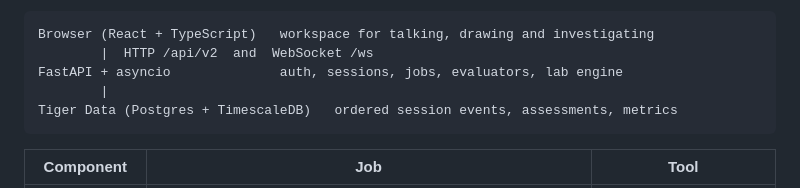
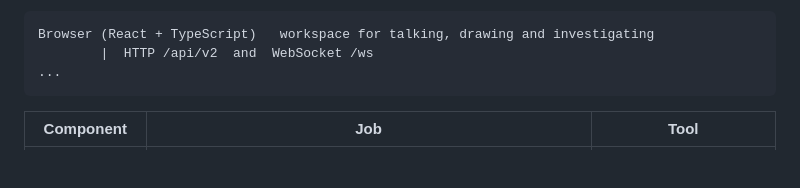
Before and after one commit to vhugo23/Bezalel, a Markdown page: README.md, the part around one of its changes. GitHub-like rendering; blank space fills up the shorter version.

````diff
--- a/README.md
+++ b/README.md
@@ -43,9 +47,7 @@ Big Interview offers adaptive interview practice. Voltage Learning offers hardwa
 ```
 Browser (React + TypeScript)   workspace for talking, drawing and investigating
         |  HTTP /api/v2  and  WebSocket /ws
-FastAPI + asyncio              auth, sessions, jobs, evaluators, lab engine
-        |
-Tiger Data (Postgres + TimescaleDB)   ordered session events, assessments, metrics
+...
 ```
 
 | Component | Job | Tool |
````
Also changed, not shown: other parts of README.md (+4 -0 lines).
